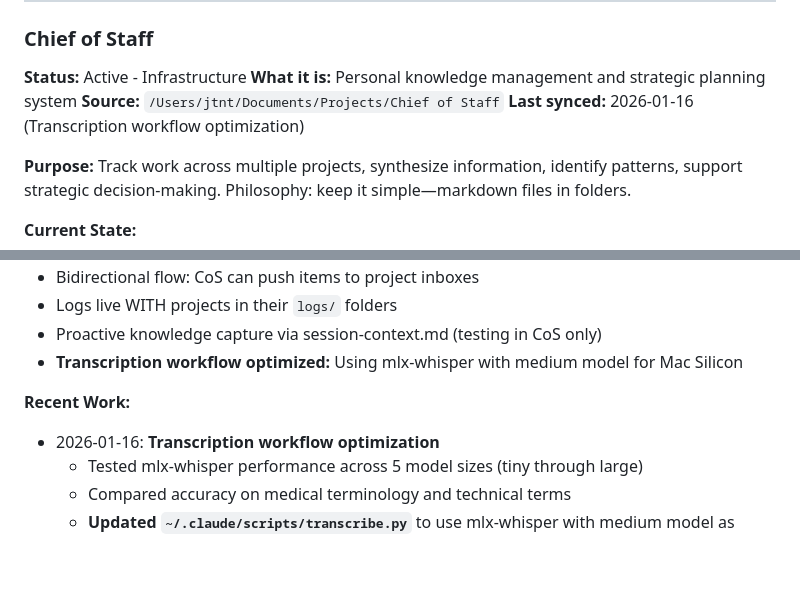
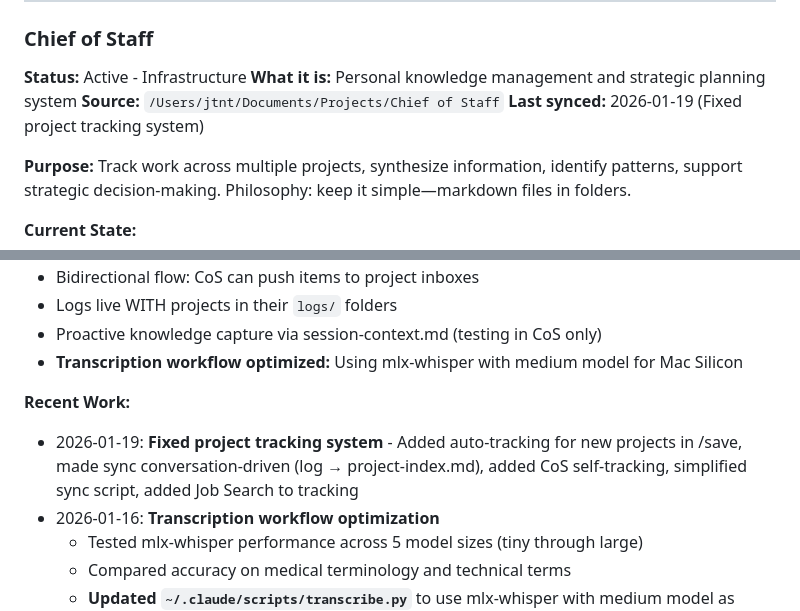
Before and after one commit to jtnt/chief-of-staff, a Markdown page: project-index.md, 2 parts joined by grey strips. GitHub-like rendering; blank space fills up the shorter version.

```diff
--- a/project-index.md
+++ b/project-index.md
@@ -320,7 +320,7 @@ V1 MVP is functional with two working document types:
 **Status:** Active - Infrastructure
 **What it is:** Personal knowledge management and strategic planning system
 **Source:** `/Users/jtnt/Documents/Projects/Chief of Staff`
-**Last synced:** 2026-01-16 (Transcription workflow optimization)
+**Last synced:** 2026-01-19 (Fixed project tracking system)
 
 **Purpose:** Track work across multiple projects, synthesize information, identify patterns, support strategic decision-making. Philosophy: keep it simple—markdown files in folders.
 
@@ -334,6 +334,7 @@ V1 MVP is functional with two working document types:
 - **Transcription workflow optimized:** Using mlx-whisper with medium model for Mac Silicon
 
 **Recent Work:**
+- 2026-01-19: **Fixed project tracking system** - Added auto-tracking for new projects in /save, made sync conversation-driven (log → project-index.md), added CoS self-tracking, simplified sync script, added Job Search to tracking
 - 2026-01-16: **Transcription workflow optimization**
   - Tested mlx-whisper performance across 5 model sizes (tiny through large)
   - Compared accuracy on medical terminology and technical terms
```
Also changed, not shown: project-knowledge.md (+17 -1 lines).
